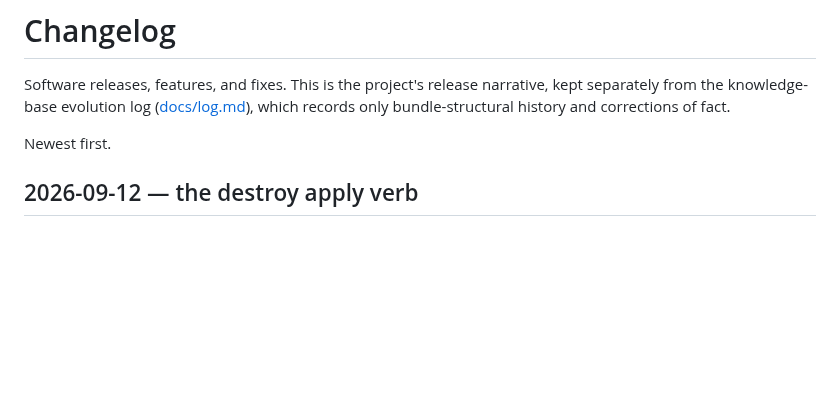
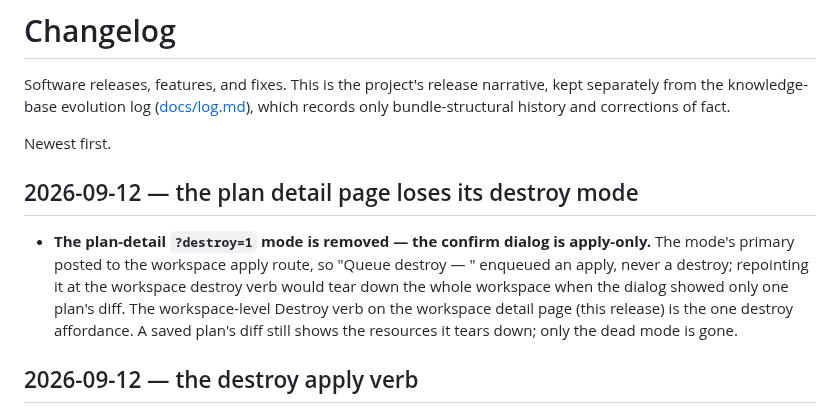
Before and after one commit to agync/exocomp, a Markdown page: docs/operations/CHANGELOG.md, the part around the change. Drawn GitHub-style; blank space fills up the shorter version.

Commit message:
docs: changelog plan-detail destroy mode removed

```diff
--- a/docs/operations/CHANGELOG.md
+++ b/docs/operations/CHANGELOG.md
@@ -5,6 +5,16 @@ kept separately from the knowledge-base evolution log ([docs/log.md](../log.md))
 which records only bundle-structural history and corrections of fact.
 
 Newest first.
+
+## 2026-09-12 — the plan detail page loses its destroy mode
+
+- **The plan-detail `?destroy=1` mode is removed — the confirm dialog is
+  apply-only.** The mode's primary posted to the workspace apply route, so
+  "Queue destroy — <ws>" enqueued an apply, never a destroy; repointing it at
+  the workspace destroy verb would tear down the whole workspace when the dialog
+  showed only one plan's diff. The workspace-level Destroy verb on the workspace
+  detail page (this release) is the one destroy affordance. A saved plan's diff
+  still shows the resources it tears down; only the dead mode is gone.
 
 ## 2026-09-12 — the destroy apply verb
 
```
